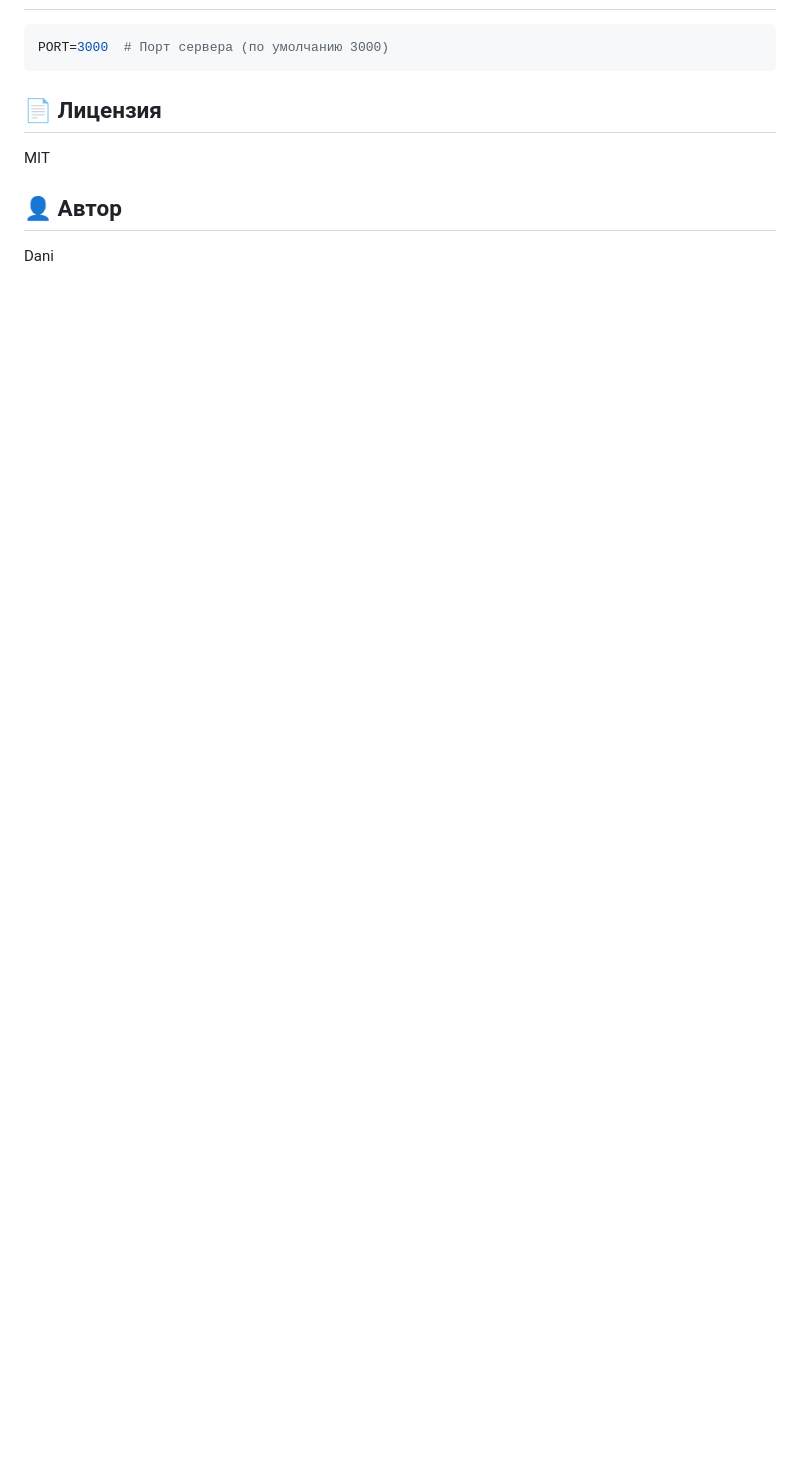
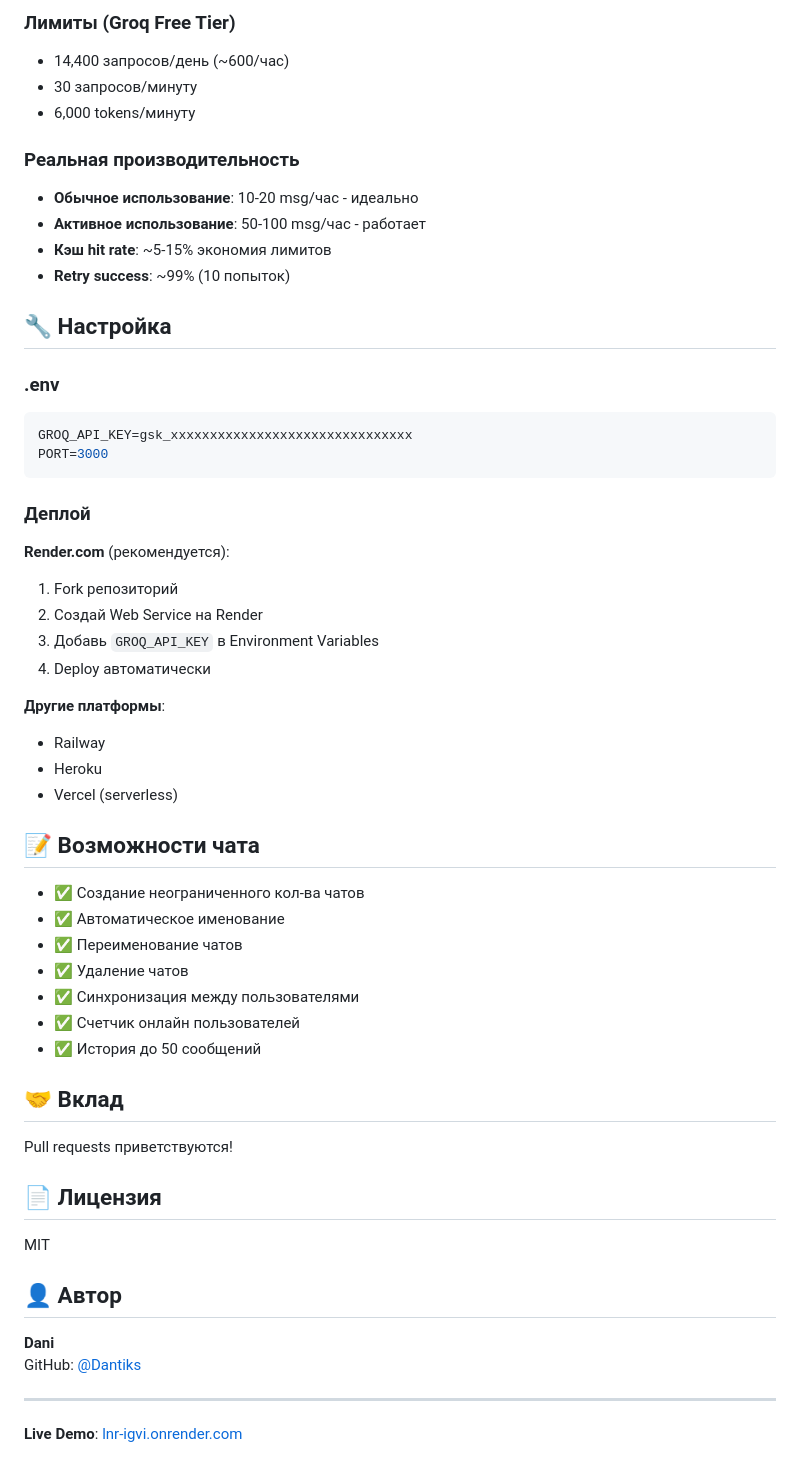
Before and after one commit to Dantiks/LNR, a Markdown page: README.md, the part around one of its changes. Drawn GitHub-style; blank space fills up the shorter version.

````diff
--- a/README.md
+++ b/README.md
@@ -108,7 +160,49 @@ LNR/
 
+### Лимиты (Groq Free Tier)
+- 14,400 запросов/день (~600/час)
+- 30 запросов/минуту
+- 6,000 tokens/минуту
+
+### Реальная производительность
+- **Обычное использование**: 10-20 msg/час - идеально
+- **Активное использование**: 50-100 msg/час - работает
+- **Кэш hit rate**: ~5-15% экономия лимитов
+- **Retry success**: ~99% (10 попыток)
+
+## 🔧 Настройка
+
+### .env
 ```env
-PORT=3000  # Порт сервера (по умолчанию 3000)
+GROQ_API_KEY=gsk_xxxxxxxxxxxxxxxxxxxxxxxxxxxxxxx
+PORT=3000
 ```
+
+### Деплой
+
+**Render.com** (рекомендуется):
+1. Fork репозиторий
+2. Создай Web Service на Render
+3. Добавь `GROQ_API_KEY` в Environment Variables
+4. Deploy автоматически
+
+**Другие платформы**:
+- Railway
+- Heroku
+- Vercel (serverless)
+
+## 📝 Возможности чата
+
+- ✅ Создание неограниченного кол-ва чатов
+- ✅ Автоматическое именование
+- ✅ Переименование чатов
+- ✅ Удаление чатов
+- ✅ Синхронизация между пользователями
+- ✅ Счетчик онлайн пользователей
+- ✅ История до 50 сообщений
+
+## 🤝 Вклад
+
+Pull requests приветствуются!
 
 ## 📄 Лицензия
 
@@ -116,4 +210,9 @@ MIT
 
 ## 👤 Автор
 
-Dani
+**Dani**
+GitHub: [@Dantiks](https://github.com/Dantiks)
+
+---
+
+**Live Demo**: [lnr-igvi.onrender.com](https://lnr-igvi.onrender.com)
````
Also changed, not shown: other parts of README.md (+109 -57 lines).
